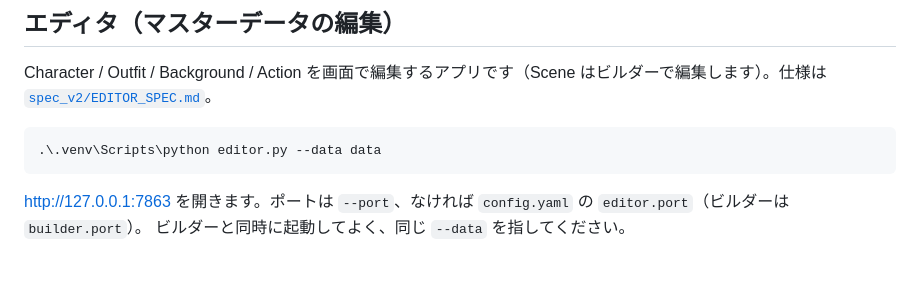
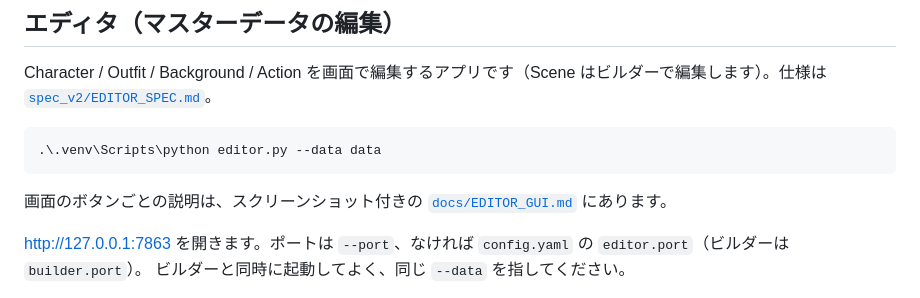
Before and after one commit to gepman/MOA-prompt-maker, a Markdown page: README.md, the part around the change. Rendered like a GitHub page; blank space fills up the shorter version.

Commit message:
画像付きのエディタ操作説明書 docs/EDITOR_GUI.md を追加する
README から参照を追加。

Co-Authored-By: Claude Sonnet 5.5 <noreply@anthropic.com>

````diff
--- a/README.md
+++ b/README.md
@@ -234,6 +234,8 @@ Character / Outfit / Background / Action を画面で編集するアプリです
 .\.venv\Scripts\python editor.py --data data
 ```
 
+画面のボタンごとの説明は、スクリーンショット付きの [`docs/EDITOR_GUI.md`](docs/EDITOR_GUI.md) にあります。
+
 <http://127.0.0.1:7863> を開きます。ポートは `--port`、なければ `config.yaml` の `editor.port`（ビルダーは `builder.port`）。
 ビルダーと同時に起動してよく、同じ `--data` を指してください。
 
````
Also changed, not shown: docs/EDITOR_GUI.md (added, +108 -0 lines), docs/images/editor_01_top.png (added), docs/images/editor_02_bottom.png (added).
